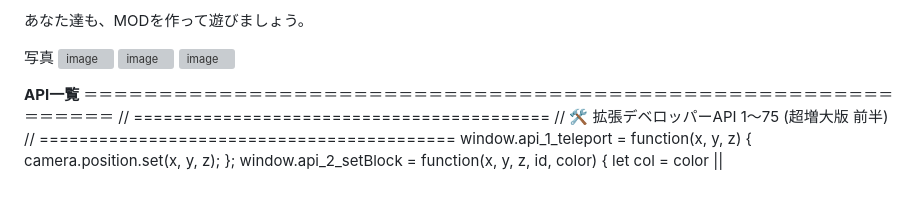
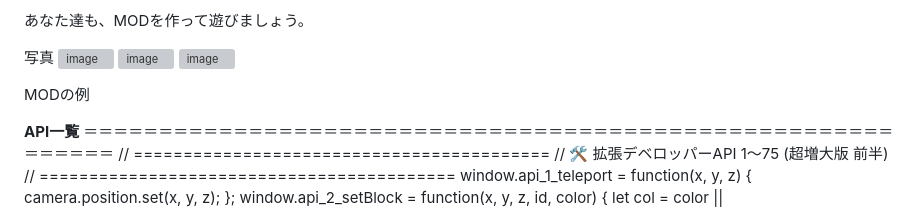
Before and after one commit to haruto3210/HTookubo, a Markdown page: README.md, the part around one of its changes. GitHub-like rendering; blank space fills up the shorter version; grey boxes are pictures that could not be loaded.

```diff
--- a/README.md
+++ b/README.md
@@ -6,6 +6,10 @@
 <img width="1279" height="719" alt="image" src="https://github.com/user-attachments/assets/1ba8b640-be17-4abf-9502-deaa13aa0824" />
 <img width="1274" height="713" alt="image" src="https://github.com/user-attachments/assets/e895d94e-67f6-45e9-8006-fad3375c750e" />
 <img width="1276" height="719" alt="image" src="https://github.com/user-attachments/assets/9681d0d4-9fb3-44b2-8629-1500b5f066ef" />
+
+MODの例
+
+
 
 **API一覧**
 ＝＝＝＝＝＝＝＝＝＝＝＝＝＝＝＝＝＝＝＝＝＝＝＝＝＝＝＝＝＝＝＝＝＝＝＝＝＝＝＝＝＝＝＝＝＝＝＝＝＝＝＝＝＝＝＝＝＝＝＝
```
Also changed, not shown: other parts of README.md (+1 -1 lines).
